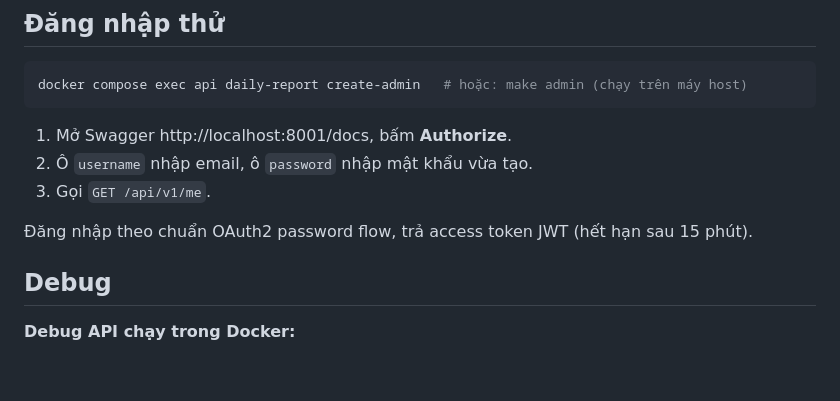
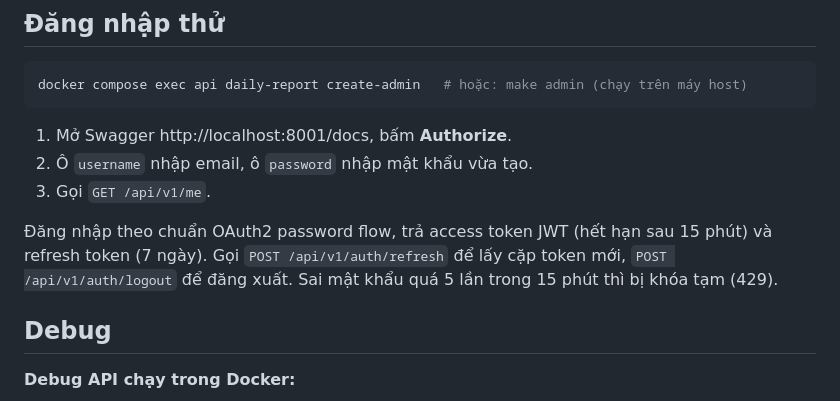
Before and after one commit to awesome-academy/python-engineer26_daily-report-system-thanhld, a Markdown page: README.md, the part around the change. Rendered like a GitHub page; blank space fills up the shorter version.

Commit message:
docs: phiên đăng nhập, refresh token và khóa tạm đăng nhập
Ghi cách xoay vòng refresh token, xử lý token bị dùng lại, đăng xuất
và khóa tạm vào api-design; README nói thêm refresh, logout.

Closes #8

```diff
--- a/README.md
+++ b/README.md
@@ -31,7 +31,7 @@ docker compose exec api daily-report create-admin   # hoặc: make admin (chạy
 2. Ô `username` nhập email, ô `password` nhập mật khẩu vừa tạo.
 3. Gọi `GET /api/v1/me`.
 
-Đăng nhập theo chuẩn OAuth2 password flow, trả access token JWT (hết hạn sau 15 phút).
+Đăng nhập theo chuẩn OAuth2 password flow, trả access token JWT (hết hạn sau 15 phút) và refresh token (7 ngày). Gọi `POST /api/v1/auth/refresh` để lấy cặp token mới, `POST /api/v1/auth/logout` để đăng xuất. Sai mật khẩu quá 5 lần trong 15 phút thì bị khóa tạm (429).
 
 ## Debug
 
```
Also changed, not shown: docs/api-design.md (+10 -3 lines).
